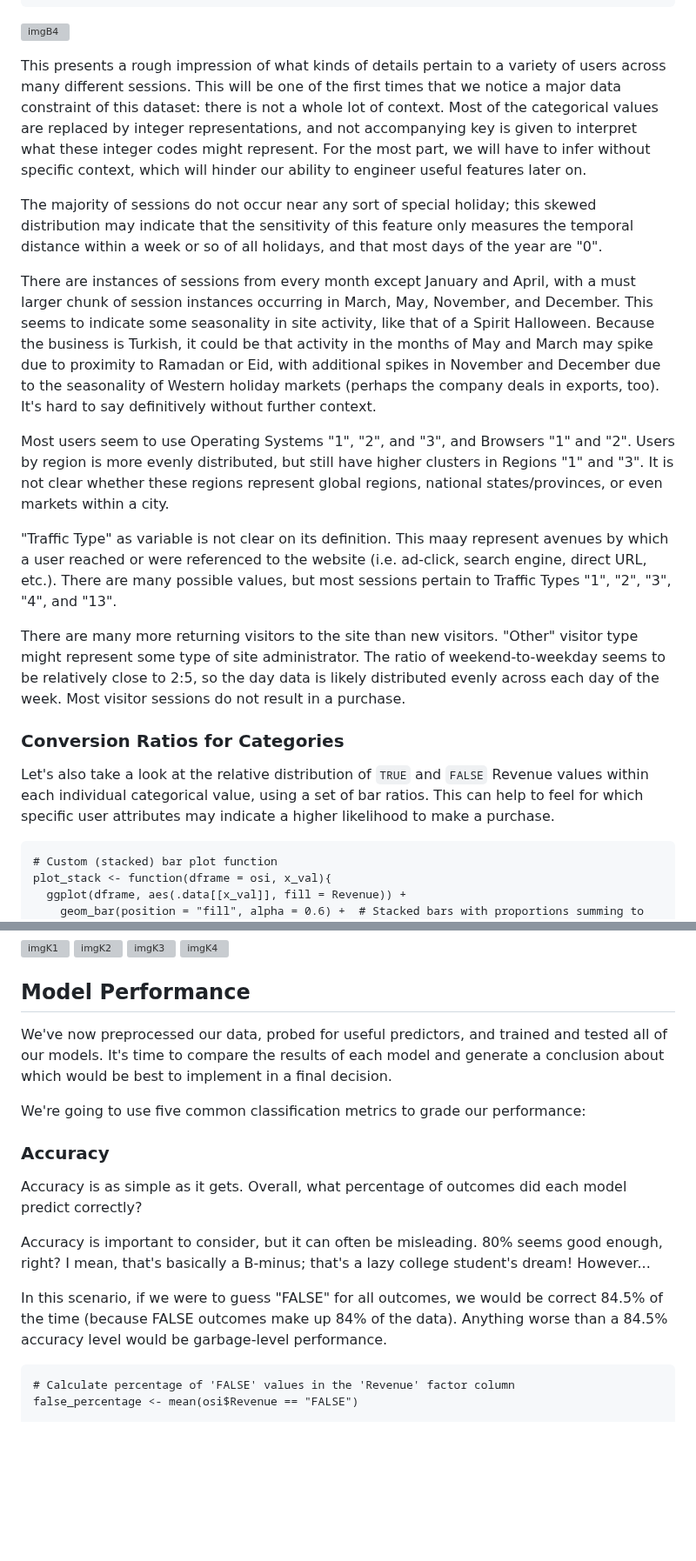
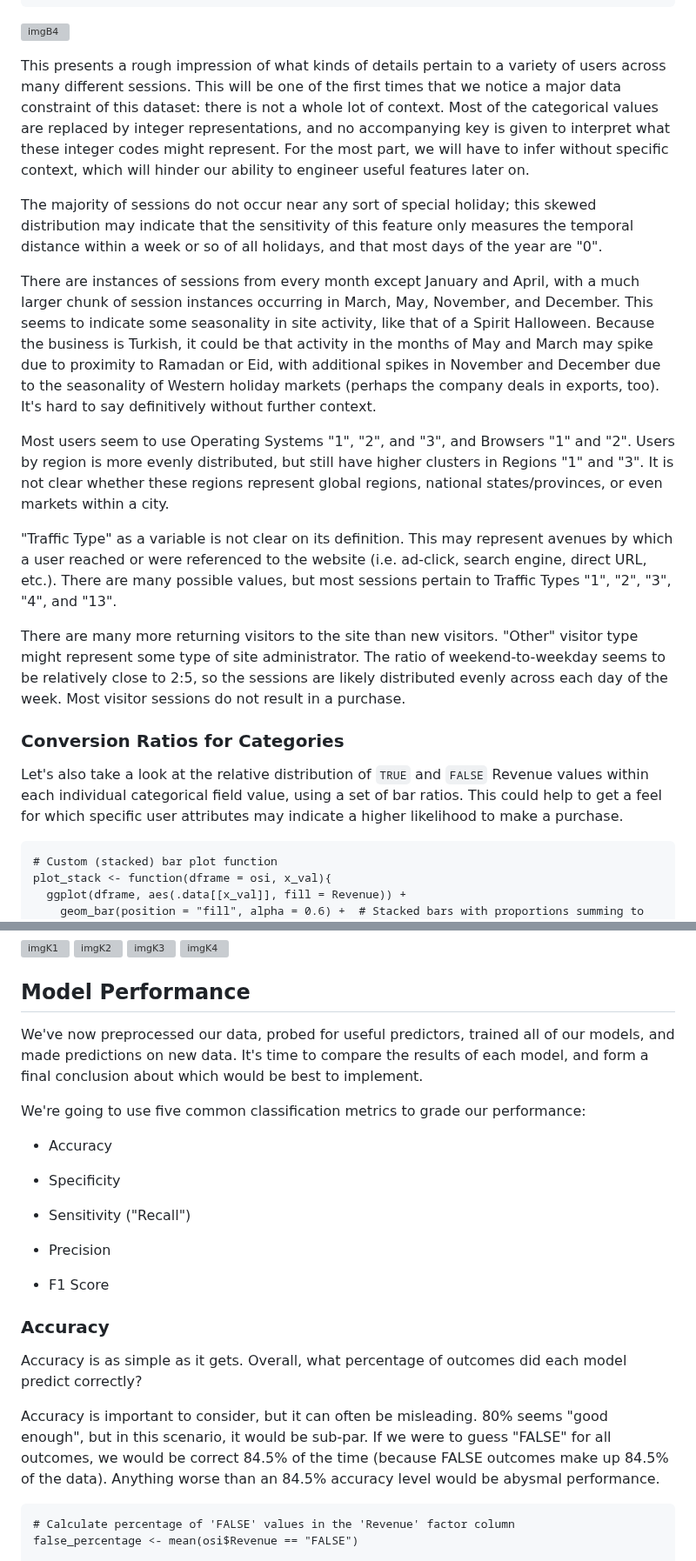
Before and after one commit to bryantjay/Portfolio, a Markdown page: R - Predicting Online Shopper Intention/README.md, 2 parts joined by grey strips. Shown at 87% size. GitHub-like rendering; blank space fills up the shorter version; grey boxes are pictures that could not be loaded.

````diff
--- a/R - Predicting Online Shopper Intention/README.md
+++ b/R - Predicting Online Shopper Intention/README.md
@@ -275,21 +285,21 @@ grid.arrange(grobs = pmap(
 ```
 ![imgB4](https://github.com/bryantjay/Portfolio/blob/main/R%20-%20Predicting%20Online%20Shopper%20Intention/source_files/images/imgB4.png?raw=true)
 
-This presents a rough impression of what kinds of details pertain to a variety of users across many different sessions. This will be one of the first times that we notice a major data constraint of this dataset: there is not a whole lot of context. Most of the categorical values are replaced by integer representations, and not accompanying key is given to interpret what these integer codes might represent. For the most part, we will have to infer without specific context, which will hinder our ability to engineer useful features later on.
+This presents a rough impression of what kinds of details pertain to a variety of users across many different sessions. This will be one of the first times that we notice a major data constraint of this dataset: there is not a whole lot of context. Most of the categorical values are replaced by integer representations, and no accompanying key is given to interpret what these integer codes might represent. For the most part, we will have to infer without specific context, which will hinder our ability to engineer useful features later on.
 
 The majority of sessions do not occur near any sort of special holiday; this skewed distribution may indicate that the sensitivity of this feature only measures the temporal distance within a week or so of all holidays, and that most days of the year are "0".
 
-There are instances of sessions from every month except January and April, with a must larger chunk of session instances occurring in March, May, November, and December. This seems to indicate some seasonality in site activity, like that of a Spirit Halloween. Because the business is Turkish, it could be that activity in the months of May and March may spike due to proximity to Ramadan or Eid, with additional spikes in November and December due to the seasonality of Western holiday markets (perhaps the company deals in exports, too). It's hard to say definitively without further context.
+There are instances of sessions from every month except January and April, with a much larger chunk of session instances occurring in March, May, November, and December. This seems to indicate some seasonality in site activity, like that of a Spirit Halloween. Because the business is Turkish, it could be that activity in the months of May and March may spike due to proximity to Ramadan or Eid, with additional spikes in November and December due to the seasonality of Western holiday markets (perhaps the company deals in exports, too). It's hard to say definitively without further context.
 
 Most users seem to use Operating Systems "1", "2", and "3", and Browsers "1" and "2". Users by region is more evenly distributed, but still have higher clusters in Regions "1" and "3". It is not clear whether these regions represent global regions, national states/provinces, or even markets within a city.
 
-"Traffic Type" as variable is not clear on its definition. This maay represent avenues by which a user reached or were referenced to the website (i.e. ad-click, search engine, direct URL, etc.). There are many possible values, but most sessions pertain to Traffic Types "1", "2", "3", "4", and "13".
+"Traffic Type" as a variable is not clear on its definition. This may represent avenues by which a user reached or were referenced to the website (i.e. ad-click, search engine, direct URL, etc.). There are many possible values, but most sessions pertain to Traffic Types "1", "2", "3", "4", and "13".
 
-There are many more returning visitors to the site than new visitors. "Other" visitor type might represent some type of site administrator. The ratio of weekend-to-weekday seems to be relatively close to 2:5, so the day data is likely distributed evenly across each day of the week. Most visitor sessions do not result in a purchase.
+There are many more returning visitors to the site than new visitors. "Other" visitor type might represent some type of site administrator. The ratio of weekend-to-weekday seems to be relatively close to 2:5, so the sessions are likely distributed evenly across each day of the week. Most visitor sessions do not result in a purchase.
 
 ### Conversion Ratios for Categories
 
-Let's also take a look at the relative distribution of `TRUE` and `FALSE` Revenue values within each individual categorical value, using a set of bar ratios. This can help to feel for which specific user attributes may indicate a higher likelihood to make a purchase.
+Let's also take a look at the relative distribution of `TRUE` and `FALSE` Revenue values within each individual categorical field value, using a set of bar ratios. This could help to get a feel for which specific user attributes may indicate a higher likelihood to make a purchase.
 
 ```{r stacked_bars}
 # Custom (stacked) bar plot function
@@ -679,17 +704,25 @@ rf_cm
 
 ## Model Performance
 
-We've now preprocessed our data, probed for useful predictors, and trained and tested all of our models. It's time to compare the results of each model and generate a conclusion about which would be best to implement in a final decision.
+We've now preprocessed our data, probed for useful predictors, trained all of our models, and made predictions on new data. It's time to compare the results of each model, and form a final conclusion about which would be best to implement.
 
 We're going to use five common classification metrics to grade our performance:
+
+-   Accuracy
+
+-   Specificity
+
+-   Sensitivity ("Recall")
+
+-   Precision
+
+-   F1 Score
 
 ### Accuracy
 
 Accuracy is as simple as it gets. Overall, what percentage of outcomes did each model predict correctly?
 
-Accuracy is important to consider, but it can often be misleading. 80% seems good enough, right? I mean, that's basically a B-minus; that's a lazy college student's dream! However...
-
-In this scenario, if we were to guess "FALSE" for all outcomes, we would be correct 84.5% of the time (because FALSE outcomes make up 84% of the data). Anything worse than a 84.5% accuracy level would be garbage-level performance.
+Accuracy is important to consider, but it can often be misleading. 80% seems "good enough", but in this scenario, it would be sub-par. If we were to guess "FALSE" for all outcomes, we would be correct 84.5% of the time (because FALSE outcomes make up 84.5% of the data). Anything worse than an 84.5% accuracy level would be abysmal performance.
 
 ```{r accuracy_matrix}
 # Calculate percentage of 'FALSE' values in the 'Revenue' factor column
````
Also changed, not shown: other parts of R - Predicting Online Shopper Intention/README.md (+73 -46 lines).
